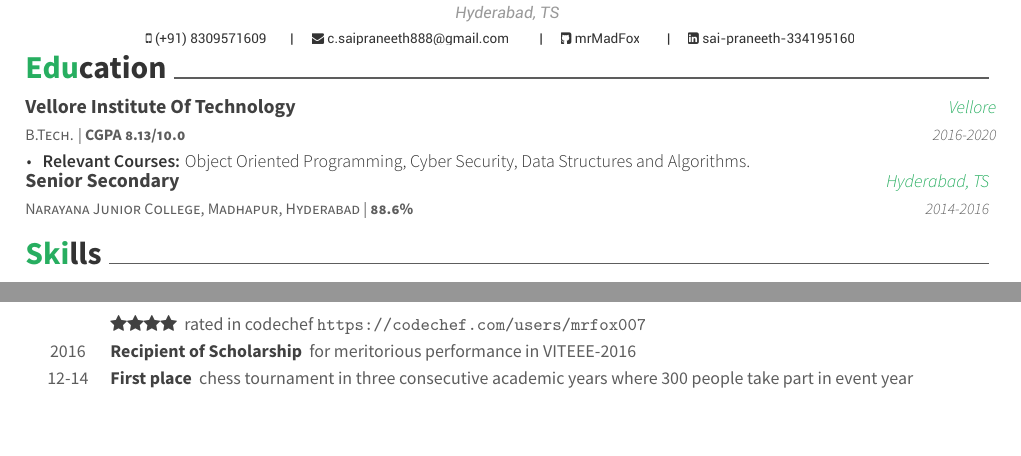
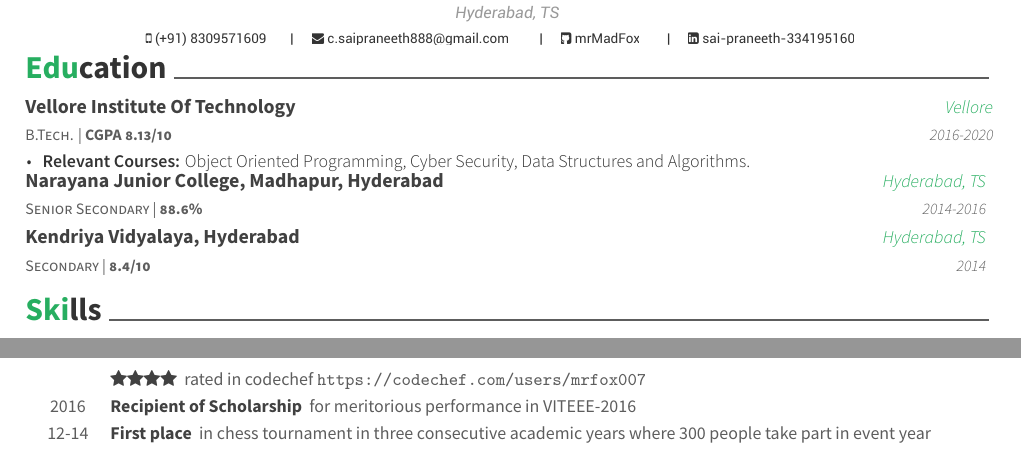
Before and after one commit to MrMadFox/resume, a LaTeX CV (resume.tex, which reads sections/education.tex, sections/honors.tex): two parts of pages 1 and 2 of 2, joined at a grey line, cut so that both start at the same text, the shorter picture padded with empty space. Compiled offline with XeLaTeX.

Commit message:
updated education

```diff
--- a/sections/education.tex
+++ b/sections/education.tex
@@ -1,19 +1,25 @@
 \cvsection{Education}
 \begin{cventries}
   \cventry
-    {B.Tech. \textbar\ \textbf{CGPA 8.13/10.0}}
-    {Vellore Institute Of Technology}
-    {Vellore}
-    {2016-2020}
+    { B.Tech. \textbar\ \textbf{CGPA 8.13/10} }
+    { Vellore Institute Of Technology }
+    { Vellore }
+    { 2016-2020 }
     {
       \begin{cvitems}
         \item {\textbf{Relevant Courses:} Object Oriented Programming, Cyber Security, Data Structures and Algorithms.}
       \end{cvitems}
     }
   \cventry
-    {Narayana Junior College, Madhapur, Hyderabad \textbar\ \textbf{88.6\%}}
-    { Senior Secondary }
-    {Hyderabad, TS}
-    {2014-2016}
+    { Senior Secondary \textbar\ \textbf{88.6\%} }
+    { Narayana Junior College, Madhapur, Hyderabad }
+    { Hyderabad, TS }
+    { 2014-2016 }
+    {}
+  \cventry
+    { Secondary \textbar\ \textbf{8.4/10}}
+    { Kendriya Vidyalaya, Hyderabad }
+    { Hyderabad, TS }
+    { 2014 }
     {}
 \end{cventries}
--- a/sections/honors.tex
+++ b/sections/honors.tex
@@ -7,6 +7,6 @@
       {}{2016}
    \cvhonor
       {First place}
-      {chess tournament in three consecutive academic years where 300 people take part in event year}
+      {in chess tournament in three consecutive academic years where 300 people take part in event year}
       {}{12-14}
 \end{cvhonors}
```
Also changed, not shown: resume.pdf.
